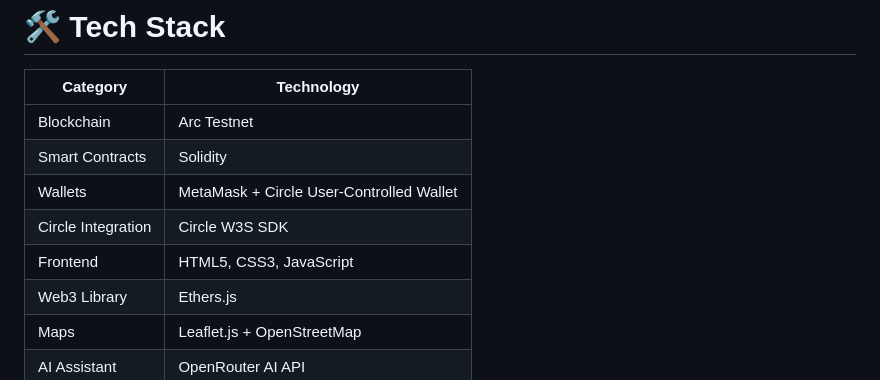
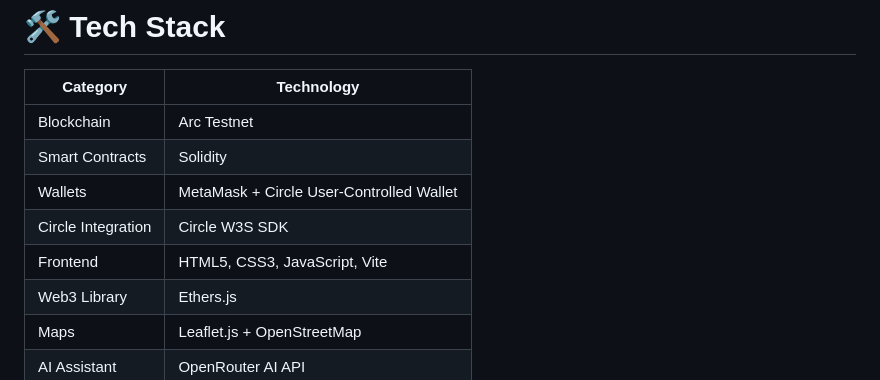
Before and after one commit to khanindradeka1993/lifelink, a Markdown page: README.md, the part around the change. Drawn GitHub-style.

Commit message:
Update frontend technologies to include Vite

```diff
--- a/README.md
+++ b/README.md
@@ -357,7 +357,7 @@ This architecture keeps sensitive server-side credentials out of the frontend.
 | Smart Contracts | Solidity |
 | Wallets | MetaMask + Circle User-Controlled Wallet |
 | Circle Integration | Circle W3S SDK |
-| Frontend | HTML5, CSS3, JavaScript |
+| Frontend | HTML5, CSS3, JavaScript, Vite |
 | Web3 Library | Ethers.js |
 | Maps | Leaflet.js + OpenStreetMap |
 | AI Assistant | OpenRouter AI API |
```
